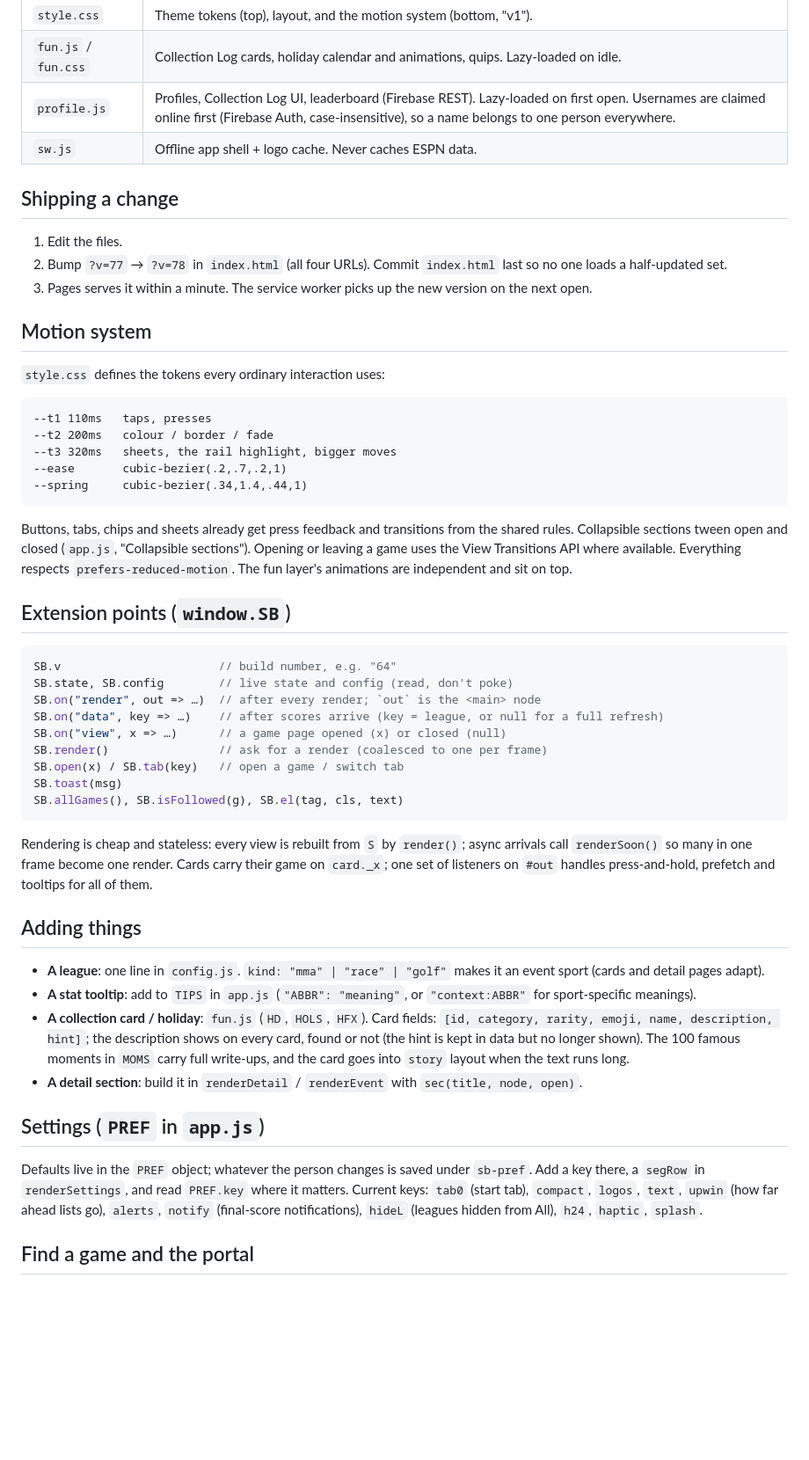
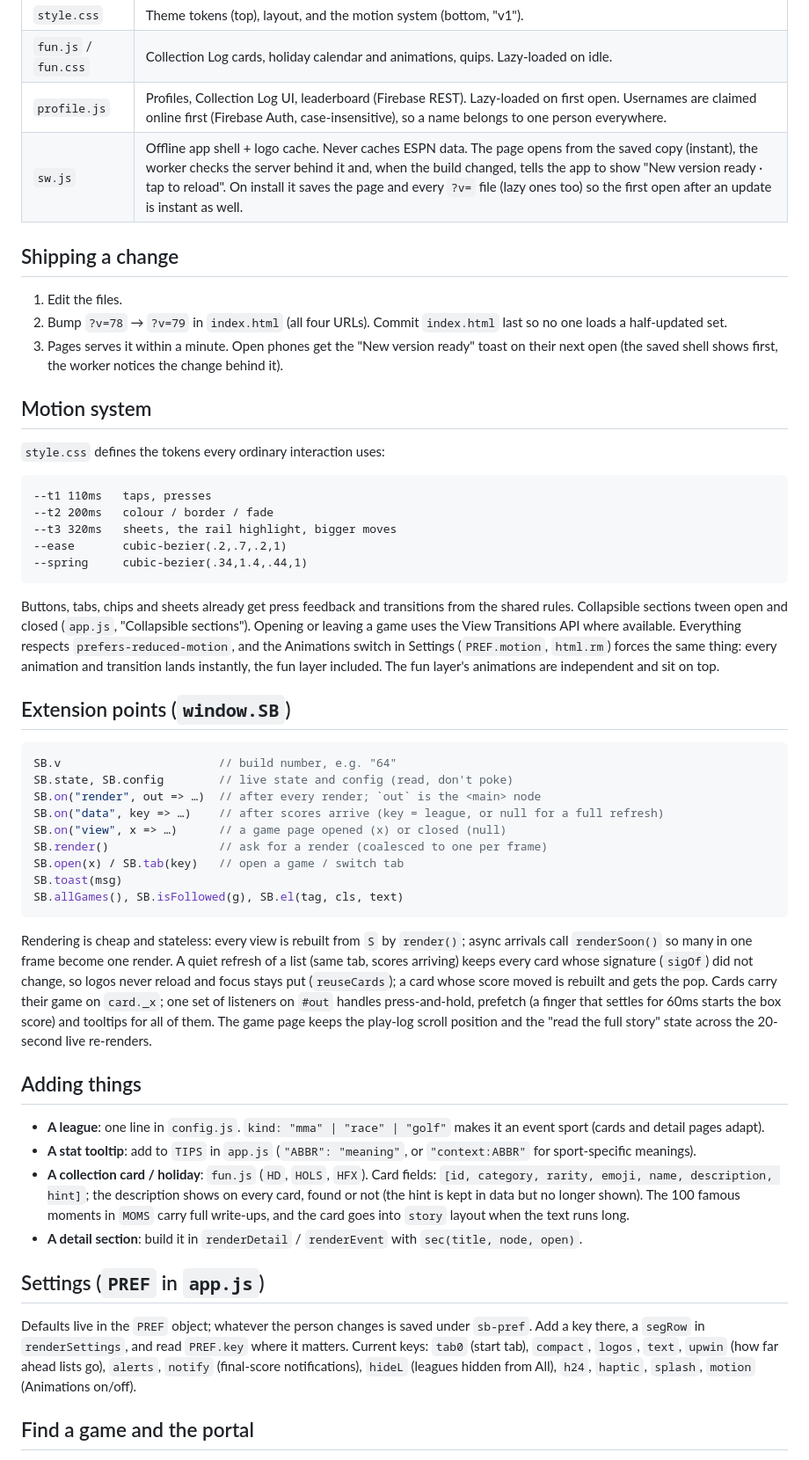
Before and after one commit to mf442zh4pk-lab/scoreboard, a Markdown page: README.md, the part around one of its changes. Shown at 88% size. Rendered like a GitHub page; blank space fills up the shorter version.

Commit message:
v78: document the shell cache, card reuse, animations setting and loading notes

````diff
--- a/README.md
+++ b/README.md
@@ -13,13 +13,13 @@ A phone-first live scoreboard. Static files on GitHub Pages, ESPN's public JSON
 | `style.css` | Theme tokens (top), layout, and the motion system (bottom, "v1"). |
 | `fun.js` / `fun.css` | Collection Log cards, holiday calendar and animations, quips. Lazy-loaded on idle. |
 | `profile.js` | Profiles, Collection Log UI, leaderboard (Firebase REST). Lazy-loaded on first open. Usernames are claimed online first (Firebase Auth, case-insensitive), so a name belongs to one person everywhere. |
-| `sw.js` | Offline app shell + logo cache. Never caches ESPN data. |
+| `sw.js` | Offline app shell + logo cache. Never caches ESPN data. The page opens from the saved copy (instant), the worker checks the server behind it and, when the build changed, tells the app to show "New version ready · tap to reload". On install it saves the page and every `?v=` file (lazy ones too) so the first open after an update is instant as well. |
 
 ## Shipping a change
 
 1. Edit the files.
-2. Bump `?v=77` → `?v=78` in `index.html` (all four URLs). Commit `index.html` last so no one loads a half-updated set.
-3. Pages serves it within a minute. The service worker picks up the new version on the next open.
+2. Bump `?v=78` → `?v=79` in `index.html` (all four URLs). Commit `index.html` last so no one loads a half-updated set.
+3. Pages serves it within a minute. Open phones get the "New version ready" toast on their next open (the saved shell shows first, the worker notices the change behind it).
 
 ## Motion system
 
@@ -33,7 +33,7 @@ A phone-first live scoreboard. Static files on GitHub Pages, ESPN's public JSON
 --spring     cubic-bezier(.34,1.4,.44,1)
 ```
 
-Buttons, tabs, chips and sheets already get press feedback and transitions from the shared rules. Collapsible sections tween open and closed (`app.js`, "Collapsible sections"). Opening or leaving a game uses the View Transitions API where available. Everything respects `prefers-reduced-motion`. The fun layer's animations are independent and sit on top.
+Buttons, tabs, chips and sheets already get press feedback and transitions from the shared rules. Collapsible sections tween open and closed (`app.js`, "Collapsible sections"). Opening or leaving a game uses the View Transitions API where available. Everything respects `prefers-reduced-motion`, and the Animations switch in Settings (`PREF.motion`, `html.rm`) forces the same thing: every animation and transition lands instantly, the fun layer included. The fun layer's animations are independent and sit on top.
 
 ## Extension points (`window.SB`)
 
@@ -49,7 +49,7 @@ SB.toast(msg)
 SB.allGames(), SB.isFollowed(g), SB.el(tag, cls, text)
 ```
 
-Rendering is cheap and stateless: every view is rebuilt from `S` by `render()`; async arrivals call `renderSoon()` so many in one frame become one render. Cards carry their game on `card._x`; one set of listeners on `#out` handles press-and-hold, prefetch and tooltips for all of them.
+Rendering is cheap and stateless: every view is rebuilt from `S` by `render()`; async arrivals call `renderSoon()` so many in one frame become one render. A quiet refresh of a list (same tab, scores arriving) keeps every card whose signature (`sigOf`) did not change, so logos never reload and focus stays put (`reuseCards`); a card whose score moved is rebuilt and gets the pop. Cards carry their game on `card._x`; one set of listeners on `#out` handles press-and-hold, prefetch (a finger that settles for 60ms starts the box score) and tooltips for all of them. The game page keeps the play-log scroll position and the "read the full story" state across the 20-second live re-renders.
 
 ## Adding things
 
@@ -60,7 +60,7 @@ Rendering is cheap and stateless: every view is rebuilt from `S` by `render()`;
 
 ## Settings (`PREF` in `app.js`)
 
-Defaults live in the `PREF` object; whatever the person changes is saved under `sb-pref`. Add a key there, a `segRow` in `renderSettings`, and read `PREF.key` where it matters. Current keys: `tab0` (start tab), `compact`, `logos`, `text`, `upwin` (how far ahead lists go), `alerts`, `notify` (final-score notifications), `hideL` (leagues hidden from All), `h24`, `haptic`, `splash`.
+Defaults live in the `PREF` object; whatever the person changes is saved under `sb-pref`. Add a key there, a `segRow` in `renderSettings`, and read `PREF.key` where it matters. Current keys: `tab0` (start tab), `compact`, `logos`, `text`, `upwin` (how far ahead lists go), `alerts`, `notify` (final-score notifications), `hideL` (leagues hidden from All), `h24`, `haptic`, `splash`, `motion` (Animations on/off).
 
 ## Find a game and the portal
 
````
Also changed, not shown: other parts of README.md (+4 -0 lines).
